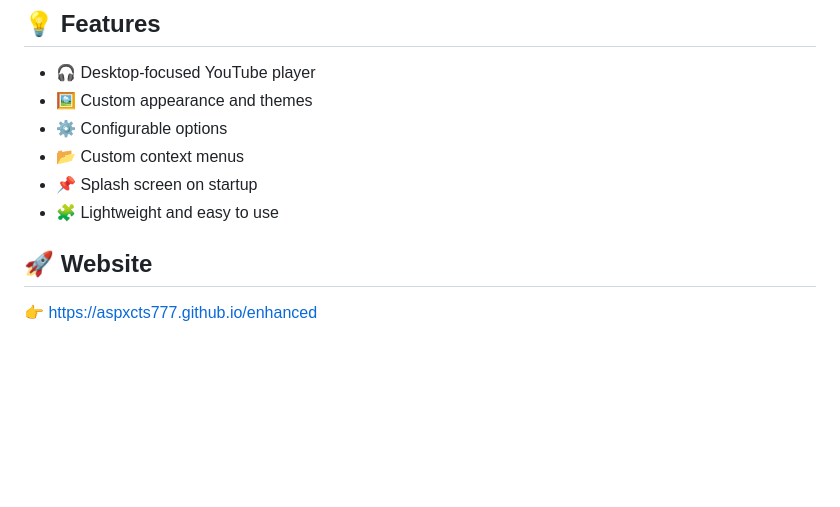
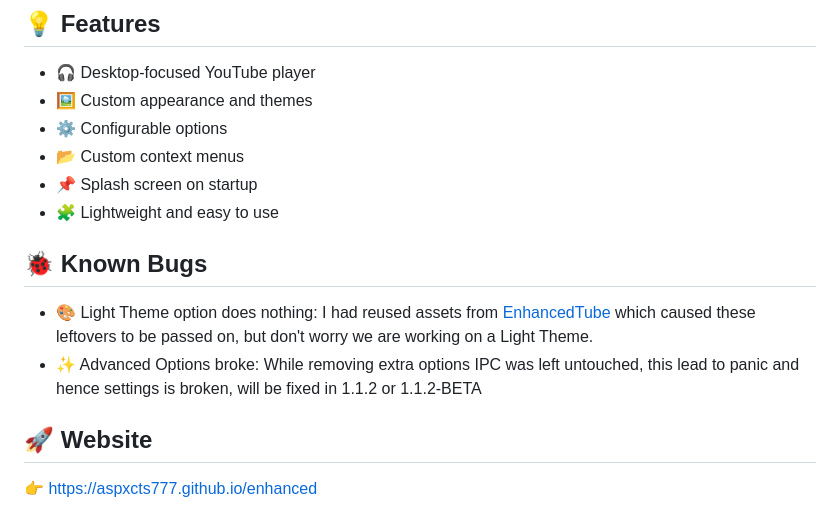
Before and after one commit to aspxcts777/EnhancedMusic, a Markdown page: README.md, the part around the change. GitHub-like rendering; blank space fills up the shorter version.

Commit message:
Add known bugs section to README
Added a section for known bugs in the README.

```diff
--- a/README.md
+++ b/README.md
@@ -14,6 +14,11 @@
 - 📂 Custom context menus
 - 📌 Splash screen on startup
 - 🧩 Lightweight and easy to use
+
+## 🐞 Known Bugs
+
+- 🎨 Light Theme option does nothing: I had reused assets from <a style="color: #ea00ff; text-decoration: underline;" href="https://aspxcts777.github.io/tube.html" target="_blank">EnhancedTube</a> which caused these leftovers to be passed on, but don't worry we are working on a Light Theme.
+- ✨ Advanced Options broke: While removing extra options IPC was left untouched, this lead to panic and hence settings is broken, will be fixed in 1.1.2 or 1.1.2-BETA
 
 ## 🚀 Website
 
```
